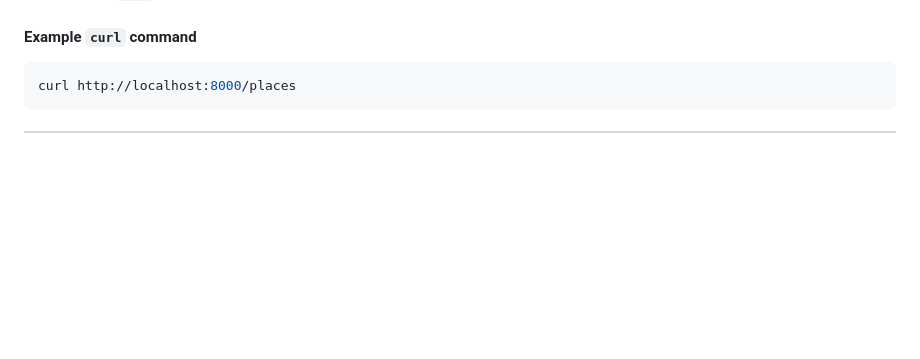
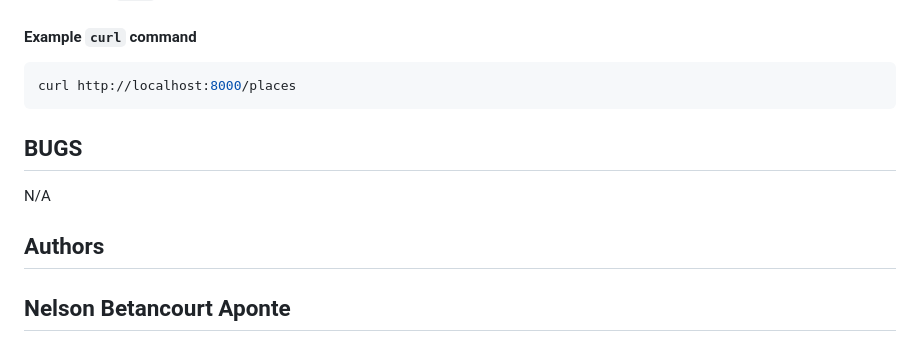
Before and after one commit to CodeKillaPr/holbertonschool-hbnb-db, a Markdown page: README.md, the part around the change. GitHub-like rendering; blank space fills up the shorter version.

Commit message:
adding author

````diff
--- a/README.md
+++ b/README.md
@@ -293,5 +293,10 @@ To verify that your application is working correctly, open a web browser and nav
 ```sh
 curl http://localhost:8000/places
 ```
+## BUGS
 
+N/A
+
+## Authors
+Nelson Betancourt Aponte
 ---
````
